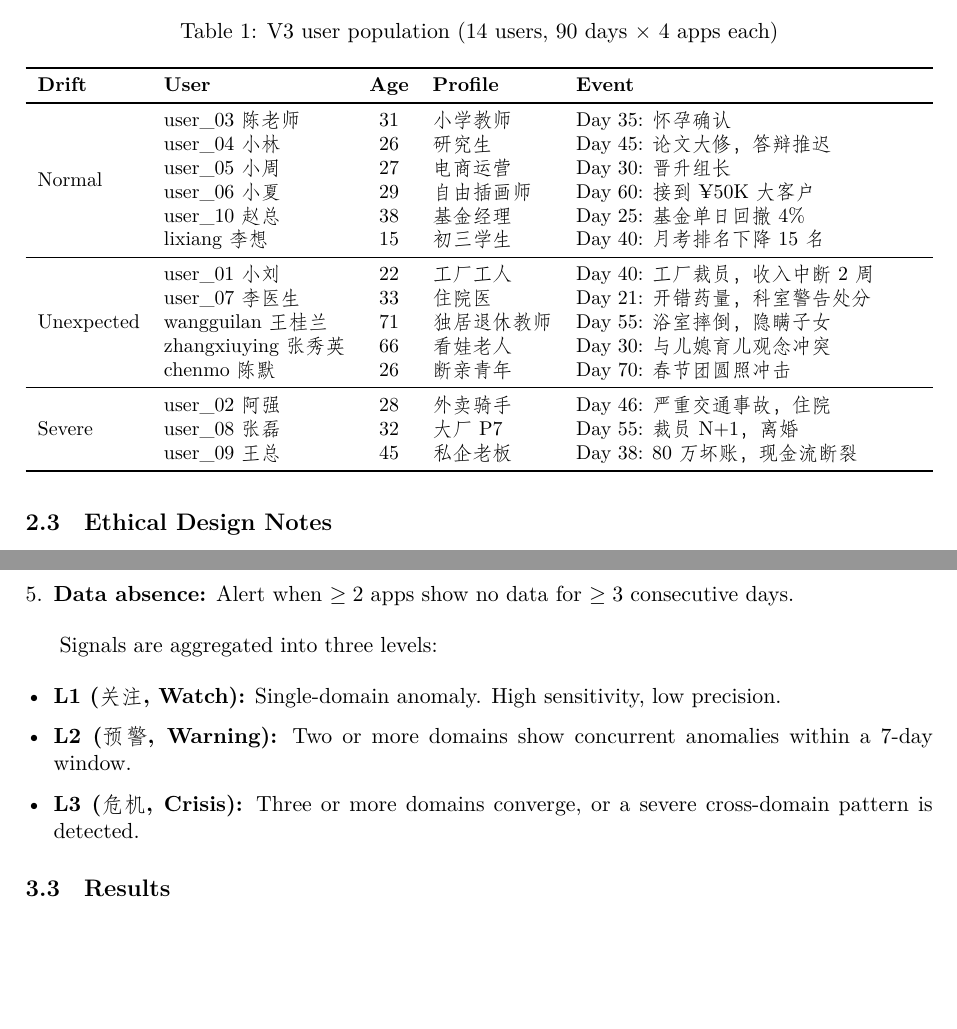
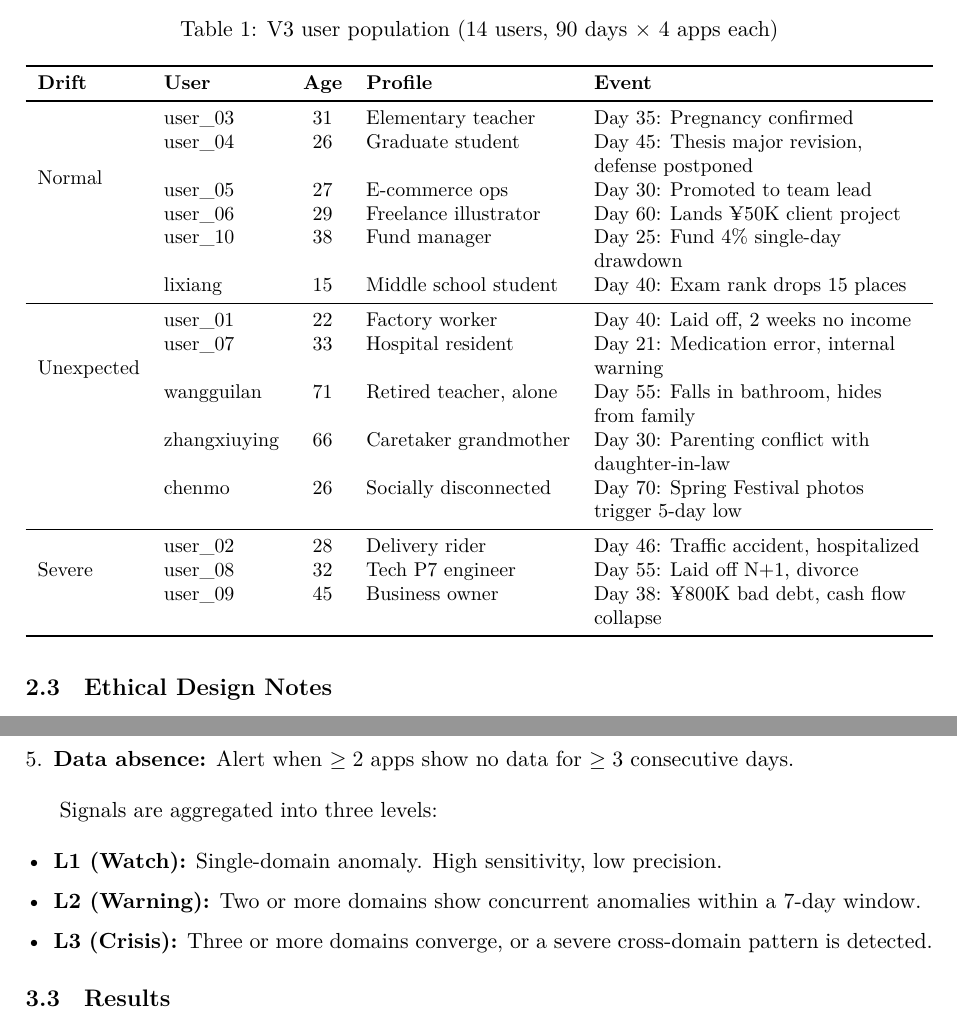
Before and after one commit to AtomGradient/Prism, a LaTeX paper (docs/v3/paper.tex): two parts of pages 3 and 4 of 9, joined at a grey line, cut so that both start at the same text, the shorter picture padded with empty space. Compiled offline with XeLaTeX; a missing font is replaced by an installed copy or a similar font.

Commit message:
add:v3 ready

```diff
--- a/docs/v3/paper.tex
+++ b/docs/v3/paper.tex
@@ -14,8 +14,7 @@
 \usepackage{enumitem}
 \usepackage{array}
 \usepackage{tabularx}
-\usepackage{xeCJK}
-\setCJKmainfont{STFangsong}
+% No CJK fonts needed — all content is English
 \usepackage{algorithm}
 \usepackage{algorithmic}
 \usepackage{caption}
@@ -205,24 +204,24 @@ their social context.
 \textbf{Drift} & \textbf{User} & \textbf{Age} & \textbf{Profile} & \textbf{Event} \\
 \midrule
 \multirow{6}{*}{Normal}
-  & user\_03 陈老师 & 31 & 小学教师 & Day 35: 怀孕确认 \\
-  & user\_04 小林 & 26 & 研究生 & Day 45: 论文大修，答辩推迟 \\
-  & user\_05 小周 & 27 & 电商运营 & Day 30: 晋升组长 \\
-  & user\_06 小夏 & 29 & 自由插画师 & Day 60: 接到 ¥50K 大客户 \\
-  & user\_10 赵总 & 38 & 基金经理 & Day 25: 基金单日回撤 4\% \\
-  & lixiang 李想 & 15 & 初三学生 & Day 40: 月考排名下降 15 名 \\
+  & user\_03 & 31 & Elementary teacher & Day 35: Pregnancy confirmed \\
+  & user\_04 & 26 & Graduate student & Day 45: Thesis major revision, defense postponed \\
+  & user\_05 & 27 & E-commerce ops & Day 30: Promoted to team lead \\
+  & user\_06 & 29 & Freelance illustrator & Day 60: Lands \yen{}50K client project \\
+  & user\_10 & 38 & Fund manager & Day 25: Fund 4\% single-day drawdown \\
+  & lixiang & 15 & Middle school student & Day 40: Exam rank drops 15 places \\
 \midrule
 \multirow{5}{*}{Unexpected}
-  & user\_01 小刘 & 22 & 工厂工人 & Day 40: 工厂裁员，收入中断 2 周 \\
-  & user\_07 李医生 & 33 & 住院医 & Day 21: 开错药量，科室警告处分 \\
-  & wangguilan 王桂兰 & 71 & 独居退休教师 & Day 55: 浴室摔倒，隐瞒子女 \\
-  & zhangxiuying 张秀英 & 66 & 看娃老人 & Day 30: 与儿媳育儿观念冲突 \\
-  & chenmo 陈默 & 26 & 断亲青年 & Day 70: 春节团圆照冲击 \\
+  & user\_01 & 22 & Factory worker & Day 40: Laid off, 2 weeks no income \\
+  & user\_07 & 33 & Hospital resident & Day 21: Medication error, internal warning \\
+  & wangguilan & 71 & Retired teacher, alone & Day 55: Falls in bathroom, hides from family \\
+  & zhangxiuying & 66 & Caretaker grandmother & Day 30: Parenting conflict with daughter-in-law \\
+  & chenmo & 26 & Socially disconnected & Day 70: Spring Festival photos trigger 5-day low \\
 \midrule
 \multirow{3}{*}{Severe}
-  & user\_02 阿强 & 28 & 外卖骑手 & Day 46: 严重交通事故，住院 \\
-  & user\_08 张磊 & 32 & 大厂 P7 & Day 55: 裁员 N+1，离婚 \\
-  & user\_09 王总 & 45 & 私企老板 & Day 38: 80 万坏账，现金流断裂 \\
+  & user\_02 & 28 & Delivery rider & Day 46: Traffic accident, hospitalized \\
+  & user\_08 & 32 & Tech P7 engineer & Day 55: Laid off N+1, divorce \\
+  & user\_09 & 45 & Business owner & Day 38: \yen{}800K bad debt, cash flow collapse \\
 \bottomrule
 \end{tabularx}
 \end{table}
@@ -276,11 +275,11 @@ per data domain plus a data-absence detector:
 Signals are aggregated into three levels:
 
 \begin{itemize}[leftmargin=*,itemsep=2pt]
-  \item \textbf{L1 (关注, Watch):} Single-domain anomaly. High sensitivity,
+  \item \textbf{L1 (Watch):} Single-domain anomaly. High sensitivity,
     low precision.
-  \item \textbf{L2 (预警, Warning):} Two or more domains show concurrent
+  \item \textbf{L2 (Warning):} Two or more domains show concurrent
     anomalies within a 7-day window.
-  \item \textbf{L3 (危机, Crisis):} Three or more domains converge, or a
+  \item \textbf{L3 (Crisis):} Three or more domains converge, or a
     severe cross-domain pattern is detected.
 \end{itemize}
 
```
Also changed, not shown: docs/v3/paper.pdf (added), docs/v3/paper.tex (2 more changed lines), 1 other file.
